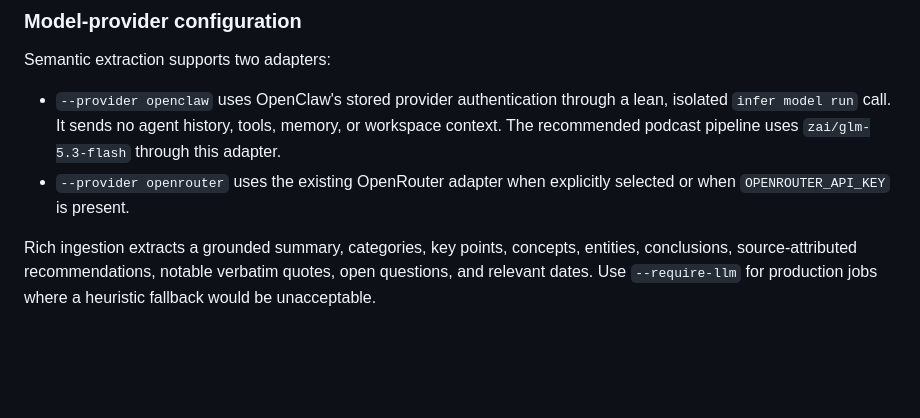
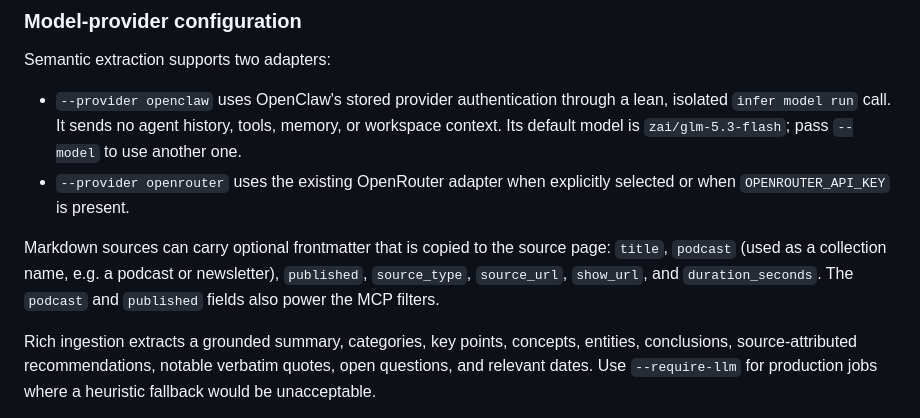
Before and after one commit to ESJavadex/knowledge-forge, a Markdown page: README.md, the part around the change. Drawn GitHub-style; blank space fills up the shorter version.

Commit message:
docs: quitar la referencia a la «pipeline de podcasts» personal
El README recomendaba «the podcast pipeline» como si el lector la
tuviera. Se reescribe como el modelo por defecto del adaptador de
OpenClaw y se documentan los campos de frontmatter opcionales que el
código ya admite (podcast como nombre de colección, published, etc.).
El soporte de esos campos se mantiene: es genérico y lo usan los filtros
del MCP.

Co-Authored-By: Claude Opus 5.5 <noreply@anthropic.com>

```diff
--- a/README.md
+++ b/README.md
@@ -158,8 +158,10 @@ npm start
 
 Semantic extraction supports two adapters:
 
-- `--provider openclaw` uses OpenClaw's stored provider authentication through a lean, isolated `infer model run` call. It sends no agent history, tools, memory, or workspace context. The recommended podcast pipeline uses `zai/glm-5.3-flash` through this adapter.
+- `--provider openclaw` uses OpenClaw's stored provider authentication through a lean, isolated `infer model run` call. It sends no agent history, tools, memory, or workspace context. Its default model is `zai/glm-5.3-flash`; pass `--model` to use another one.
 - `--provider openrouter` uses the existing OpenRouter adapter when explicitly selected or when `OPENROUTER_API_KEY` is present.
+
+Markdown sources can carry optional frontmatter that is copied to the source page: `title`, `podcast` (used as a collection name, e.g. a podcast or newsletter), `published`, `source_type`, `source_url`, `show_url`, and `duration_seconds`. The `podcast` and `published` fields also power the MCP filters.
 
 Rich ingestion extracts a grounded summary, categories, key points, concepts, entities, conclusions, source-attributed recommendations, notable verbatim quotes, open questions, and relevant dates. Use `--require-llm` for production jobs where a heuristic fallback would be unacceptable.
 
```
